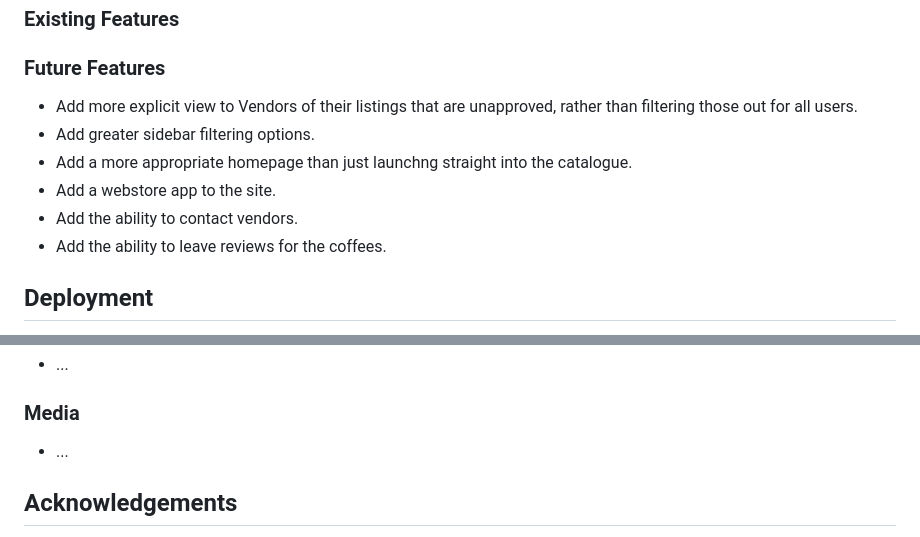
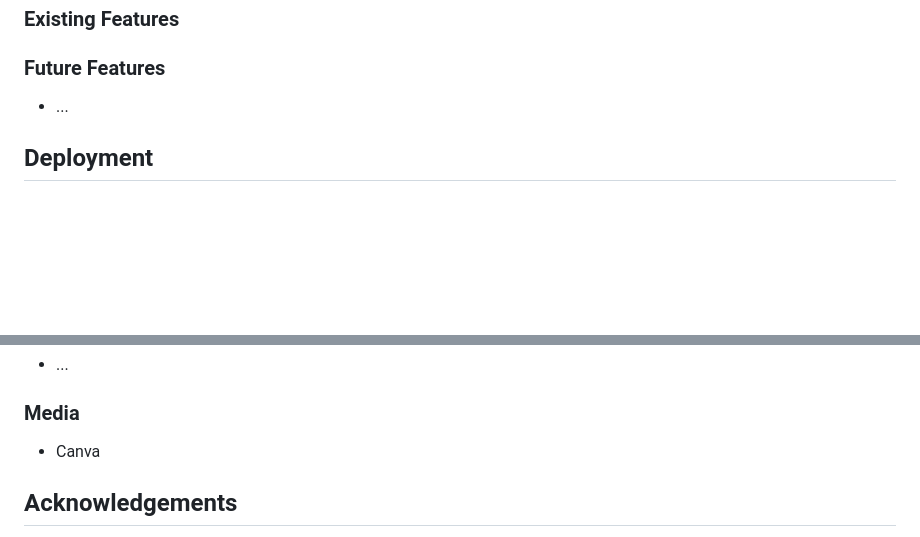
Before and after one commit to alexaspinalldev/Message-board, a Markdown page: README.md, 2 parts joined by grey strips. Rendered like a GitHub page; blank space fills up the shorter version.

```diff
--- a/README.md
+++ b/README.md
@@ -89,12 +97,8 @@ All imagery for Message Board is from Canva, including the logo design and custo
 ### Existing Features
 
 ### Future Features
-- Add more explicit view to Vendors of their listings that are unapproved, rather than filtering those out for all users.
-- Add greater sidebar filtering options.
-- Add a more appropriate homepage than just launchng straight into the catalogue.
-- Add a webstore app to the site.
-- Add the ability to contact vendors.
-- Add the ability to leave reviews for the coffees.
+
+* ...
 
 ## Deployment
 - **Platform:** Heroku
@@ -130,7 +134,7 @@ All imagery for Message Board is from Canva, including the logo design and custo
 * ...
 
 ### Media
-* ...
+* Canva
 
 ## Acknowledgements
 A huge thank you to Dillon Mc Caffrey for inspiring this project and providing support and kindness throughout our entire time studying with Code Institute.
```
Also changed, not shown: other parts of README.md (+8 -0 lines).
